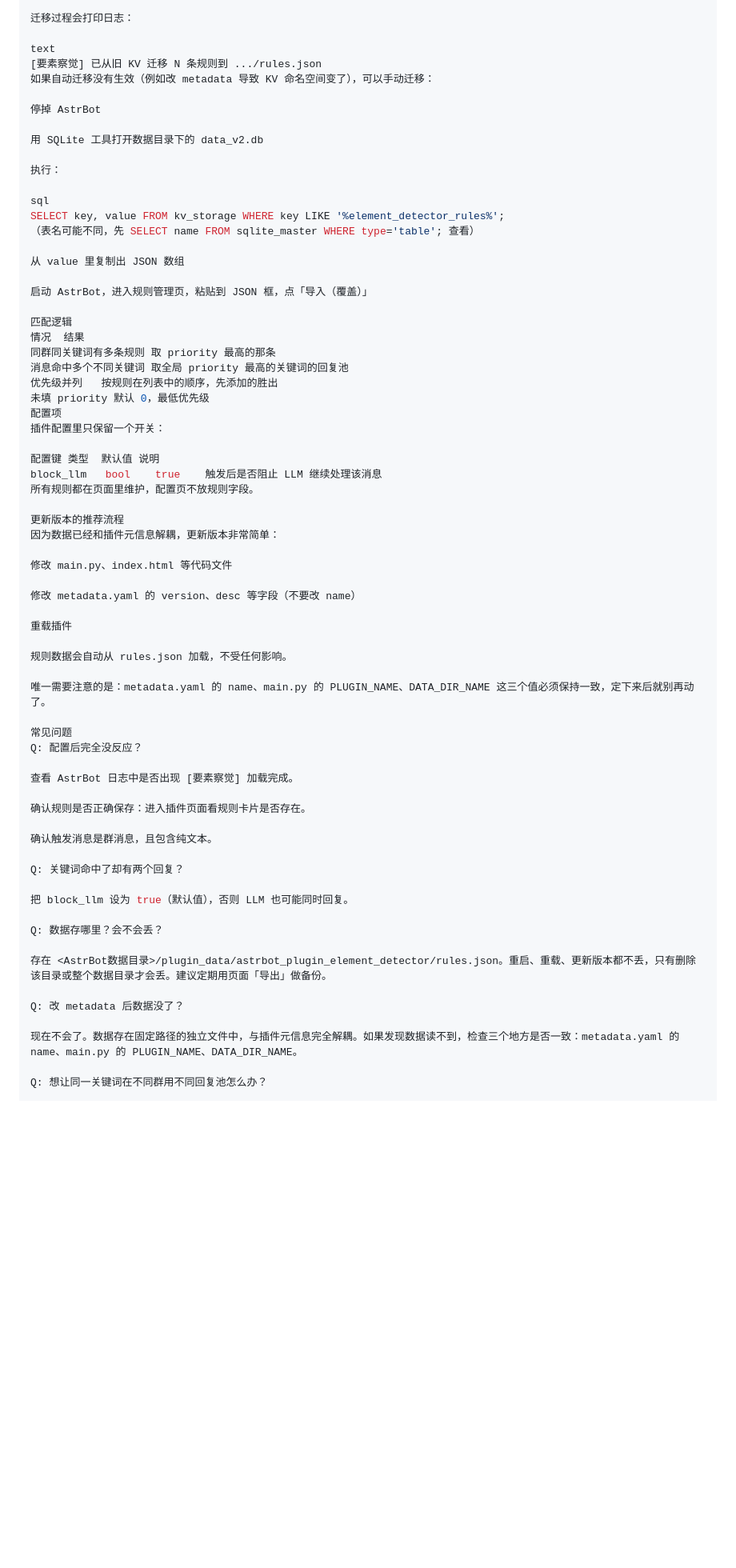
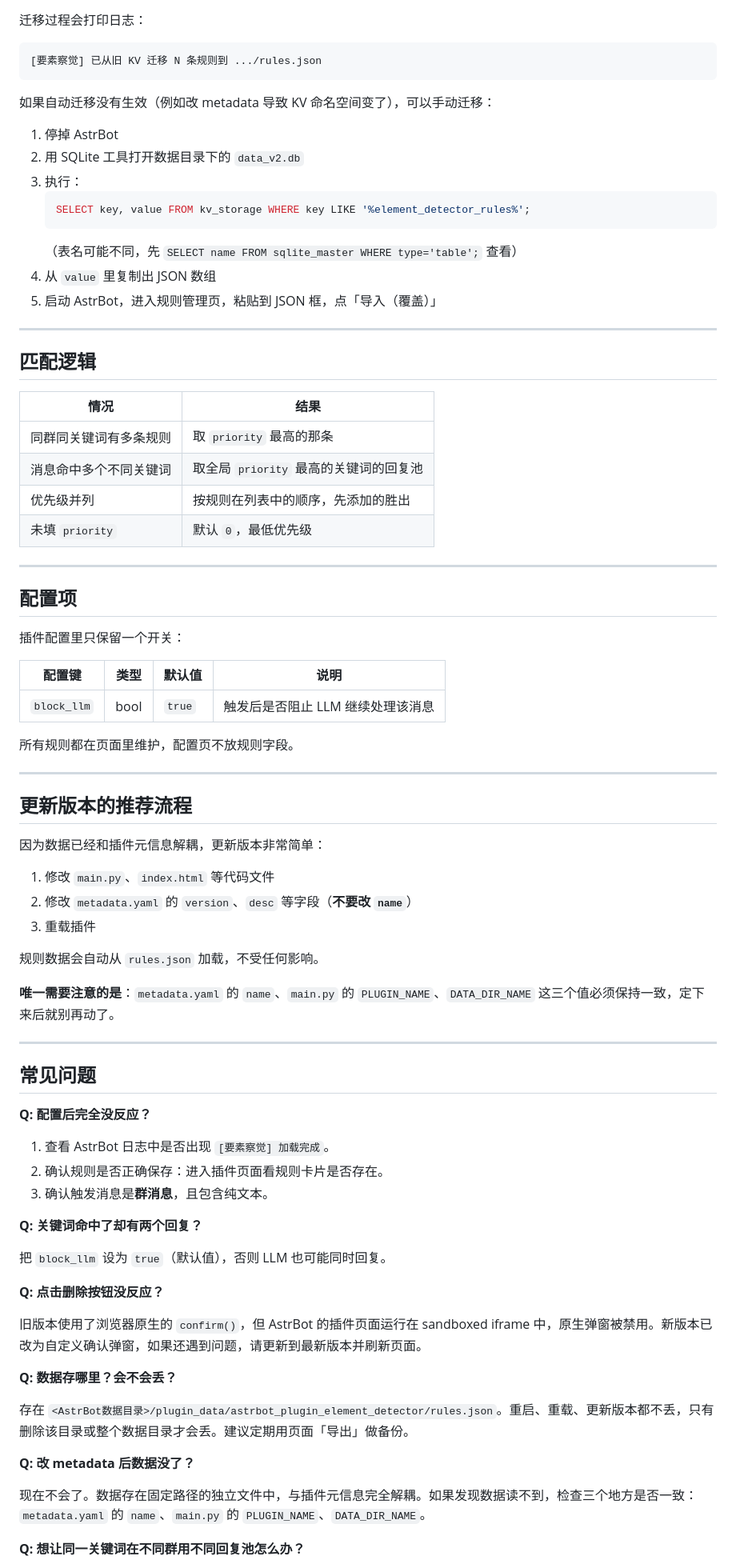
Before and after one commit to qcdg1/astrbot_plugin_element_detector, a Markdown page: README.md, the part around one of its changes. Shown at 80% size. GitHub-like rendering; blank space fills up the shorter version.

````diff
--- a/README.md
+++ b/README.md
@@ -113,70 +130,84 @@ AstrBot 数据目录通常是部署目录下的 data/ 文件夹，具体取决
 
 迁移过程会打印日志：
 
-text
+```
 [要素察觉] 已从旧 KV 迁移 N 条规则到 .../rules.json
+```
+
 如果自动迁移没有生效（例如改 metadata 导致 KV 命名空间变了），可以手动迁移：
 
-停掉 AstrBot
+1. 停掉 AstrBot
+2. 用 SQLite 工具打开数据目录下的 `data_v2.db`
+3. 执行：
+   ```sql
+   SELECT key, value FROM kv_storage WHERE key LIKE '%element_detector_rules%';
+   ```
+   （表名可能不同，先 `SELECT name FROM sqlite_master WHERE type='table';` 查看）
+4. 从 `value` 里复制出 JSON 数组
+5. 启动 AstrBot，进入规则管理页，粘贴到 JSON 框，点「导入（覆盖）」
 
-用 SQLite 工具打开数据目录下的 data_v2.db
+---
 
-执行：
+## 匹配逻辑
 
-sql
-SELECT key, value FROM kv_storage WHERE key LIKE '%element_detector_rules%';
-（表名可能不同，先 SELECT name FROM sqlite_master WHERE type='table'; 查看）
+| 情况 | 结果 |
+|---|---|
+| 同群同关键词有多条规则 | 取 `priority` 最高的那条 |
+| 消息命中多个不同关键词 | 取全局 `priority` 最高的关键词的回复池 |
+| 优先级并列 | 按规则在列表中的顺序，先添加的胜出 |
+| 未填 `priority` | 默认 `0`，最低优先级 |
 
-从 value 里复制出 JSON 数组
+---
 
-启动 AstrBot，进入规则管理页，粘贴到 JSON 框，点「导入（覆盖）」
+## 配置项
 
-匹配逻辑
-情况	结果
-同群同关键词有多条规则	取 priority 最高的那条
-消息命中多个不同关键词	取全局 priority 最高的关键词的回复池
-优先级并列	按规则在列表中的顺序，先添加的胜出
-未填 priority	默认 0，最低优先级
-配置项
 插件配置里只保留一个开关：
 
-配置键	类型	默认值	说明
-block_llm	bool	true	触发后是否阻止 LLM 继续处理该消息
+| 配置键 | 类型 | 默认值 | 说明 |
+|---|---|---|---|
+| `block_llm` | bool | `true` | 触发后是否阻止 LLM 继续处理该消息 |
+
 所有规则都在页面里维护，配置页不放规则字段。
 
-更新版本的推荐流程
+---
+
+## 更新版本的推荐流程
+
 因为数据已经和插件元信息解耦，更新版本非常简单：
 
-修改 main.py、index.html 等代码文件
+1. 修改 `main.py`、`index.html` 等代码文件
+2. 修改 `metadata.yaml` 的 `version`、`desc` 等字段（**不要改 `name`**）
+3. 重载插件
 
-修改 metadata.yaml 的 version、desc 等字段（不要改 name）
+规则数据会自动从 `rules.json` 加载，不受任何影响。
 
-重载插件
+**唯一需要注意的是**：`metadata.yaml` 的 `name`、`main.py` 的 `PLUGIN_NAME`、`DATA_DIR_NAME` 这三个值必须保持一致，定下来后就别再动了。
 
-规则数据会自动从 rules.json 加载，不受任何影响。
+---
 
-唯一需要注意的是：metadata.yaml 的 name、main.py 的 PLUGIN_NAME、DATA_DIR_NAME 这三个值必须保持一致，定下来后就别再动了。
+## 常见问题
 
-常见问题
-Q: 配置后完全没反应？
+**Q: 配置后完全没反应？**
 
-查看 AstrBot 日志中是否出现 [要素察觉] 加载完成。
+1. 查看 AstrBot 日志中是否出现 `[要素察觉] 加载完成`。
+2. 确认规则是否正确保存：进入插件页面看规则卡片是否存在。
+3. 确认触发消息是**群消息**，且包含纯文本。
 
-确认规则是否正确保存：进入插件页面看规则卡片是否存在。
+**Q: 关键词命中了却有两个回复？**
 
-确认触发消息是群消息，且包含纯文本。
+把 `block_llm` 设为 `true`（默认值），否则 LLM 也可能同时回复。
 
-Q: 关键词命中了却有两个回复？
+**Q: 点击删除按钮没反应？**
 
-把 block_llm 设为 true（默认值），否则 LLM 也可能同时回复。
+旧版本使用了浏览器原生的 `confirm()`，但 AstrBot 的插件页面运行在 sandboxed iframe 中，原生弹窗被禁用。新版本已改为自定义确认弹窗，如果还遇到问题，请更新到最新版本并刷新页面。
 
-Q: 数据存哪里？会不会丢？
+**Q: 数据存哪里？会不会丢？**
 
-存在 <AstrBot数据目录>/plugin_data/astrbot_plugin_element_detector/rules.json。重启、重载、更新版本都不丢，只有删除该目录或整个数据目录才会丢。建议定期用页面「导出」做备份。
+存在 `<AstrBot数据目录>/plugin_data/astrbot_plugin_element_detector/rules.json`。重启、重载、更新版本都不丢，只有删除该目录或整个数据目录才会丢。建议定期用页面「导出」做备份。
 
-Q: 改 metadata 后数据没了？
+**Q: 改 metadata 后数据没了？**
 
-现在不会了。数据存在固定路径的独立文件中，与插件元信息完全解耦。如果发现数据读不到，检查三个地方是否一致：metadata.yaml 的 name、main.py 的 PLUGIN_NAME、DATA_DIR_NAME。
+现在不会了。数据存在固定路径的独立文件中，与插件元信息完全解耦。如果发现数据读不到，检查三个地方是否一致：`metadata.yaml` 的 `name`、`main.py` 的 `PLUGIN_NAME`、`DATA_DIR_NAME`。
 
-Q: 想让同一关键词在不同群用不同回复池怎么办？
+**Q: 想让同一关键词在不同群用不同回复池怎么办？**
 
````
Also changed, not shown: other parts of README.md (+69 -49 lines).
